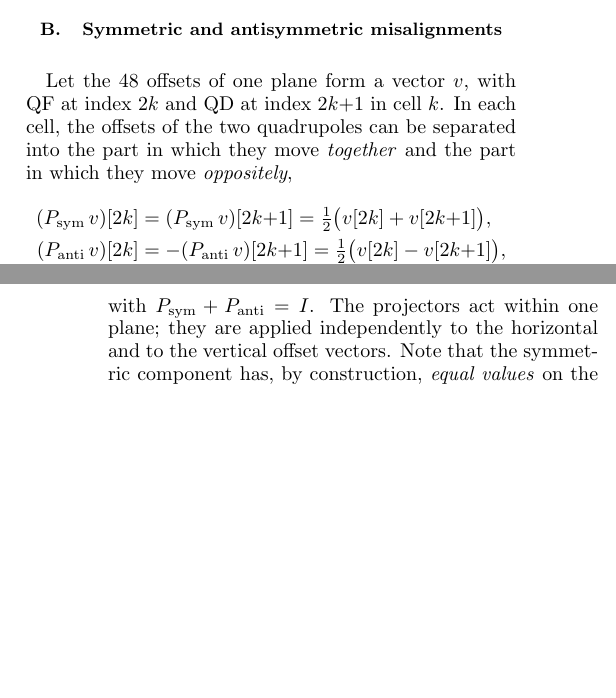
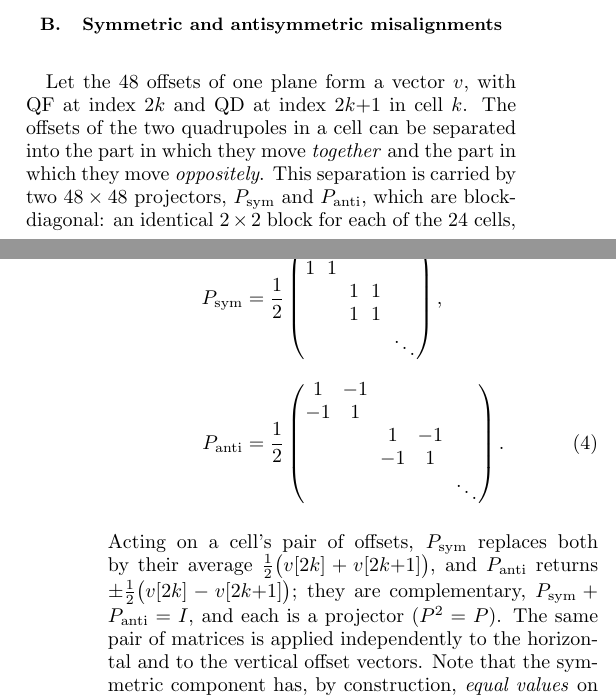
Before and after one commit to selcuk-hoo/manyetik_alan_olcumu, a LaTeX paper (makale_orbit_bastirma.tex): two parts of the columns of pages 3 and 4 of 11 before the commit and two parts of the columns of pages 3 and 4 of 12 after it, joined at a grey line, cut so that both start at the same text, the shorter picture padded with empty space. Compiled offline with pdfLaTeX.

Commit message:
docs: P_sym/P_anti matrisleri açıkça gösterildi; Denklem 4↔6 bağlandı
- Denklem 4 artık projektörleri blok-köşegen matris olarak gösteriyor
  (hücre başına 2x2 blok: [[1,1],[1,1]] ve [[1,-1],[-1,1]]) — bileşen-bazlı
  tanım yerine. Kullanıcı 'matrisleri göster' istedi.
- Denklem 6 (simetrik fraksiyon s_i=||P_sym v_i||^2) artık Denklem 4'teki
  AYNI P_sym'e açık atıfla bağlandı ('very same projector of Eq. 4';
  'turns the decomposition of Eq. 4 into a single number per SVD mode').
  İki denklem arasındaki kopukluk giderildi.
- Derleme temiz, 0 overfull. 12 sayfa (matrisler yükseklik ekledi).

```diff
--- a/makale_orbit_bastirma.tex
+++ b/makale_orbit_bastirma.tex
@@ -320,18 +320,36 @@ determine the signal.}
 \label{sec:symanti}
 
 Let the 48 offsets of one plane form a vector $v$, with QF at index $2k$ and
-QD at index $2k{+}1$ in cell $k$.  In each cell, the offsets of the two
-quadrupoles can be separated into the part in which they move \emph{together}
-and the part in which they move \emph{oppositely},
+QD at index $2k{+}1$ in cell $k$.  The offsets of the two quadrupoles in a
+cell can be separated into the part in which they move \emph{together} and the
+part in which they move \emph{oppositely}.  This separation is carried by two
+$48\times48$ projectors, $P_{\rm sym}$ and $P_{\rm anti}$, which are
+block-diagonal: an identical $2\times2$ block for each of the 24 cells, with
+zeros linking different cells,
 \begin{align}
-  (P_{\rm sym}\,v)[2k] &= (P_{\rm sym}\,v)[2k{+}1] =
-      \tfrac{1}{2}\big(v[2k]+v[2k{+}1]\big),
-  \nonumber\\
-  (P_{\rm anti}\,v)[2k] &= -(P_{\rm anti}\,v)[2k{+}1] =
-      \tfrac{1}{2}\big(v[2k]-v[2k{+}1]\big),
+  P_{\rm sym} &= \frac{1}{2}
+    \begin{pmatrix}
+      1 & 1 & & & \\
+      1 & 1 & & & \\
+        &   & 1 & 1 & \\
+        &   & 1 & 1 & \\
+        &   &   &   & \ddots
+    \end{pmatrix},
+  \nonumber\\[4pt]
+  P_{\rm anti} &= \frac{1}{2}
+    \begin{pmatrix}
+      1 & -1 & & & \\
+      -1 & 1 & & & \\
+        &   & 1 & -1 & \\
+        &   & -1 & 1 & \\
+        &   &   &   & \ddots
+    \end{pmatrix}.
   \label{eq:projectors}
 \end{align}
-with $P_{\rm sym} + P_{\rm anti} = I$.  The projectors act within one plane;
-they are applied independently to the horizontal and to the vertical offset
-vectors.  Note that the symmetric component has, by construction,
-\emph{equal values} on the two magnets --- not merely equal signs.  The
+Acting on a cell's pair of offsets, $P_{\rm sym}$ replaces both by their
+average $\tfrac12\big(v[2k]+v[2k{+}1]\big)$, and $P_{\rm anti}$ returns
+$\pm\tfrac12\big(v[2k]-v[2k{+}1]\big)$; they are complementary,
+$P_{\rm sym}+P_{\rm anti}=I$, and each is a projector
+($P^2 = P$).  The same pair of matrices is applied independently to the
+horizontal and to the vertical offset vectors.  Note that the symmetric
+component has, by construction, \emph{equal values} on the two magnets --- not
```
Also changed, not shown: makale_orbit_bastirma.tex (22 more changed lines).
